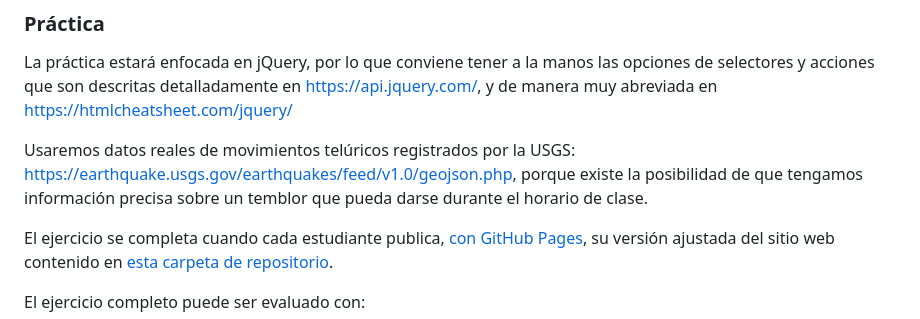
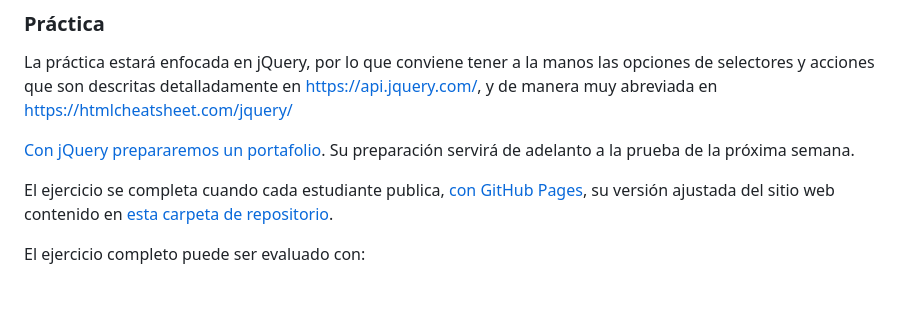
Before and after one commit to profesorfaco/dno037-2023-1, a Markdown page: clase-07/README.md, the part around the change. GitHub-like rendering; blank space fills up the shorter version.

```diff
--- a/clase-07/README.md
+++ b/clase-07/README.md
@@ -92,7 +92,7 @@ Es que Vue.js es un Framework de JavaScript progresivo. No debes transformar tod
 
 La práctica estará enfocada en jQuery, por lo que conviene tener a la manos las opciones de selectores y acciones que son descritas detalladamente en https://api.jquery.com/, y de manera muy abreviada en https://htmlcheatsheet.com/jquery/
 
-Usaremos datos reales de movimientos telúricos registrados por la USGS: https://earthquake.usgs.gov/earthquakes/feed/v1.0/geojson.php, porque existe la posibilidad de que tengamos información precisa sobre un temblor que pueda darse durante el horario de clase.
+[Con jQuery prepararemos un portafolio](https://profesorfaco.github.io/dno037-2023/clase-07/). Su preparación servirá de adelanto a la prueba de la próxima semana.
 
 El ejercicio se completa cuando cada estudiante publica, [con GitHub Pages](https://docs.github.com/es/free-pro-team@latest/github/working-with-github-pages/configuring-a-publishing-source-for-your-github-pages-site), su versión ajustada del sitio web contenido en [esta carpeta de repositorio](https://profesorfaco.github.io/dno037-2023/clase-07/).
 
```
